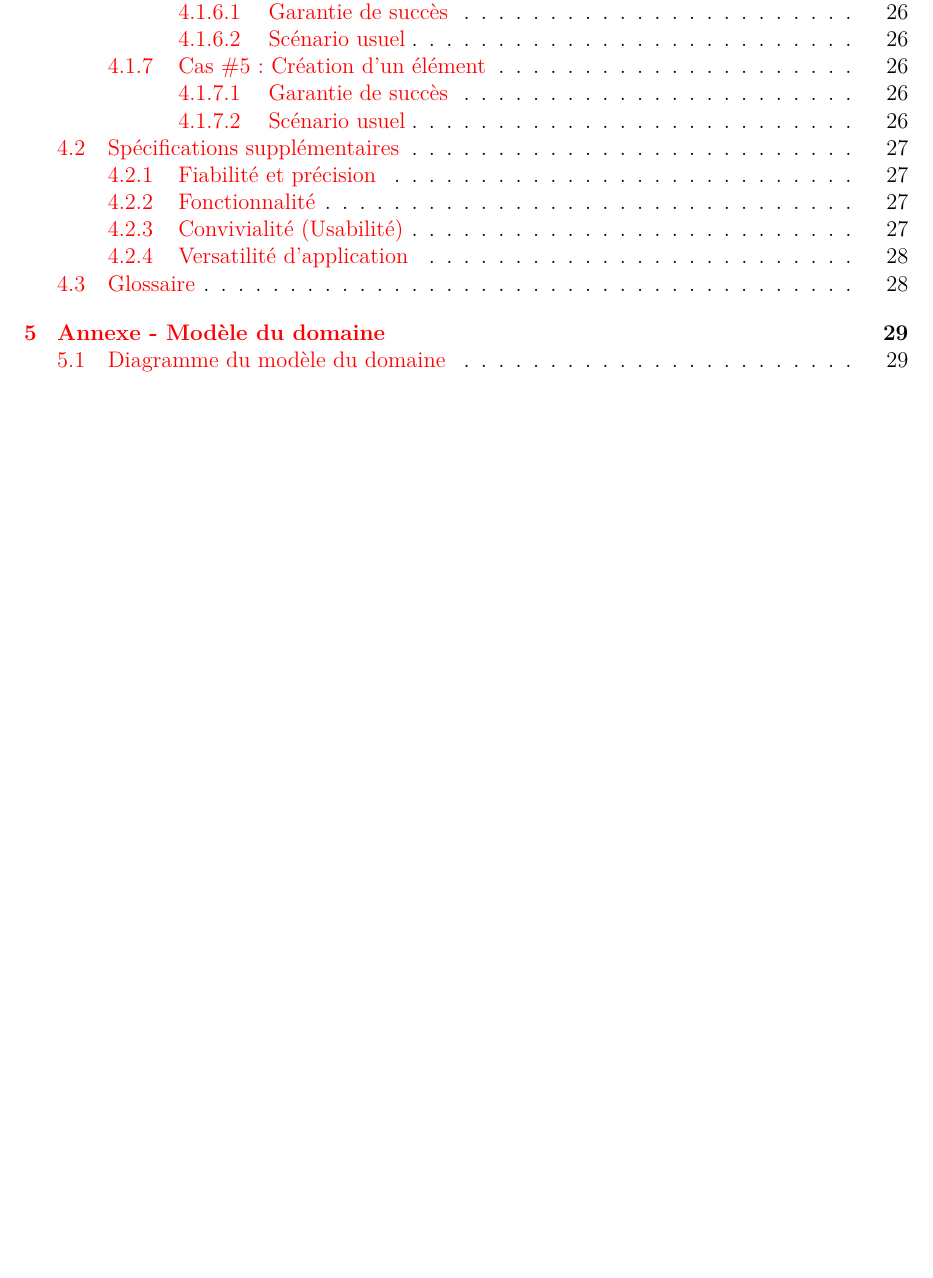
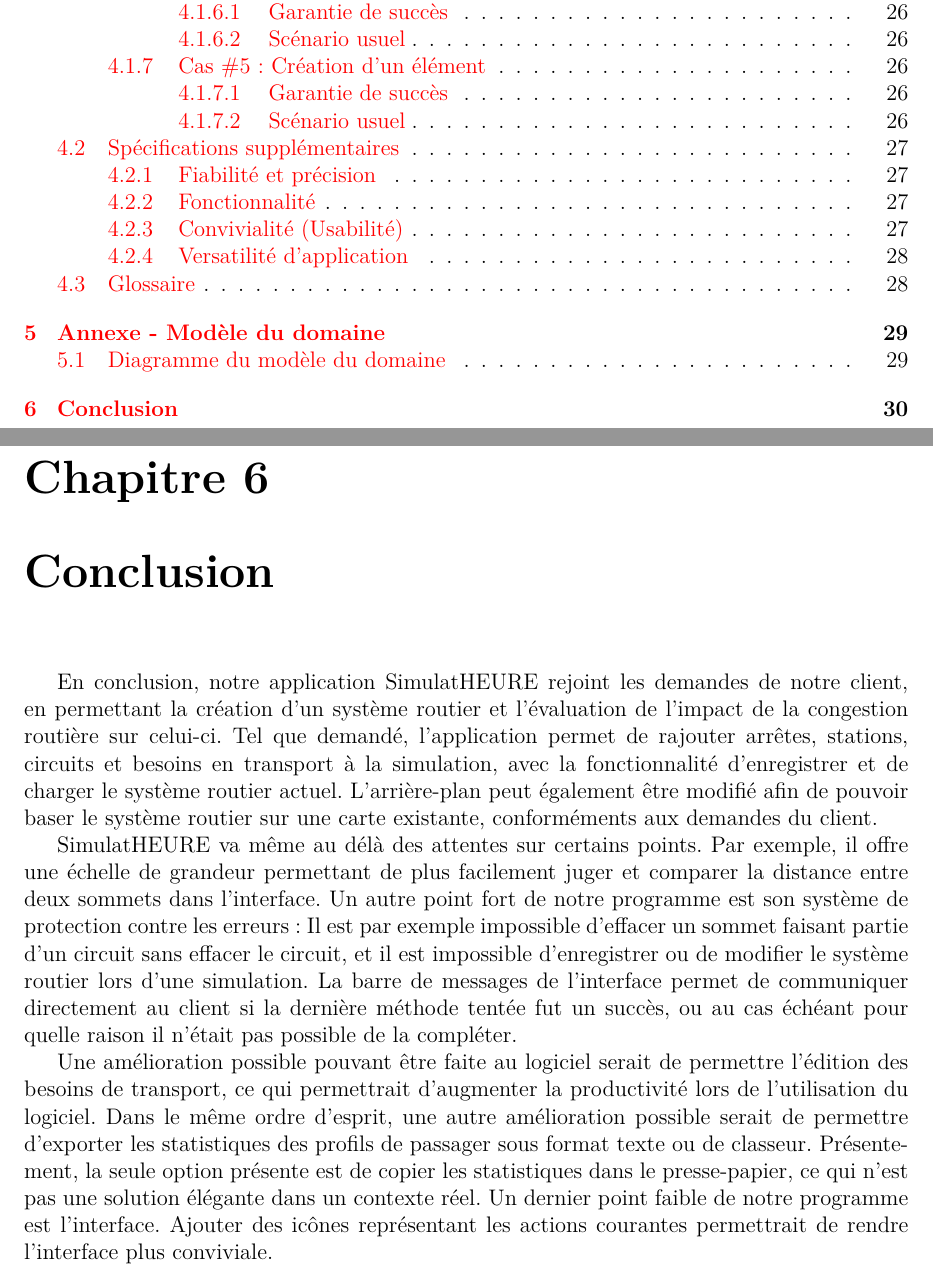
Before and after one commit to jmprovencher/City-Bus-Simulator, a LaTeX document (Rapport/Rapport de developpement.tex, which reads Rapport/tex/Charlo/Conclusion.tex): part of page 4 of 33 before the commit and two parts of pages 4 and 34 of 34 after it, the two joined at a grey line, cut so that both start at the same text, the shorter picture padded with empty space. Compiled offline with pdfLaTeX; the source files are stored in an older character set and shown here as Unicode.

Commit message:
+ conclu

```diff
--- /dev/null
+++ b/Rapport/tex/Charlo/Conclusion.tex
@@ -0,0 +1,8 @@
+\chapter{Conclusion}
+\label{Conclu}
+
+En conclusion, notre application SimulatHEURE rejoint les demandes de notre client, en permettant la création d'un système routier et l'évaluation de l'impact de la congestion routière sur celui-ci. Tel que demandé, l'application permet de rajouter arrêtes, stations, circuits et besoins en transport à la simulation, avec la fonctionnalité d'enregistrer et de charger le système routier actuel. L'arrière-plan peut également être modifié afin de pouvoir baser le système routier sur une carte existante, conforméments aux demandes du client.
+
+SimulatHEURE va même au délà des attentes sur certains points. Par exemple, il offre une échelle de grandeur permettant de plus facilement juger et comparer la distance entre deux sommets dans l'interface. Un autre point fort de notre programme est son système de protection contre les erreurs: Il est par exemple impossible d'effacer un sommet faisant partie d'un circuit sans effacer le circuit, et il est impossible d'enregistrer ou de modifier le système routier lors d'une simulation. La barre de messages de l'interface permet de communiquer directement au client si la dernière méthode tentée fut un succès, ou au cas échéant pour quelle raison il n'était pas possible de la compléter.
+
+Une amélioration possible pouvant être faite au logiciel serait de permettre l'édition des besoins de transport, ce qui permettrait d'augmenter la productivité lors de l'utilisation du logiciel. Dans le même ordre d'esprit, une autre amélioration possible serait de permettre d'exporter les statistiques des profils de passager sous format texte ou de classeur. Présentement, la seule option présente est de copier les statistiques dans le presse-papier, ce qui n'est pas une solution élégante dans un contexte réel. Un dernier point faible de notre programme est l'interface. Ajouter des icônes représentant les actions courantes permettrait de rendre l'interface plus conviviale.
```
Also changed, not shown: Rapport/Rapport de developpement.tex (+1 -0 lines).
